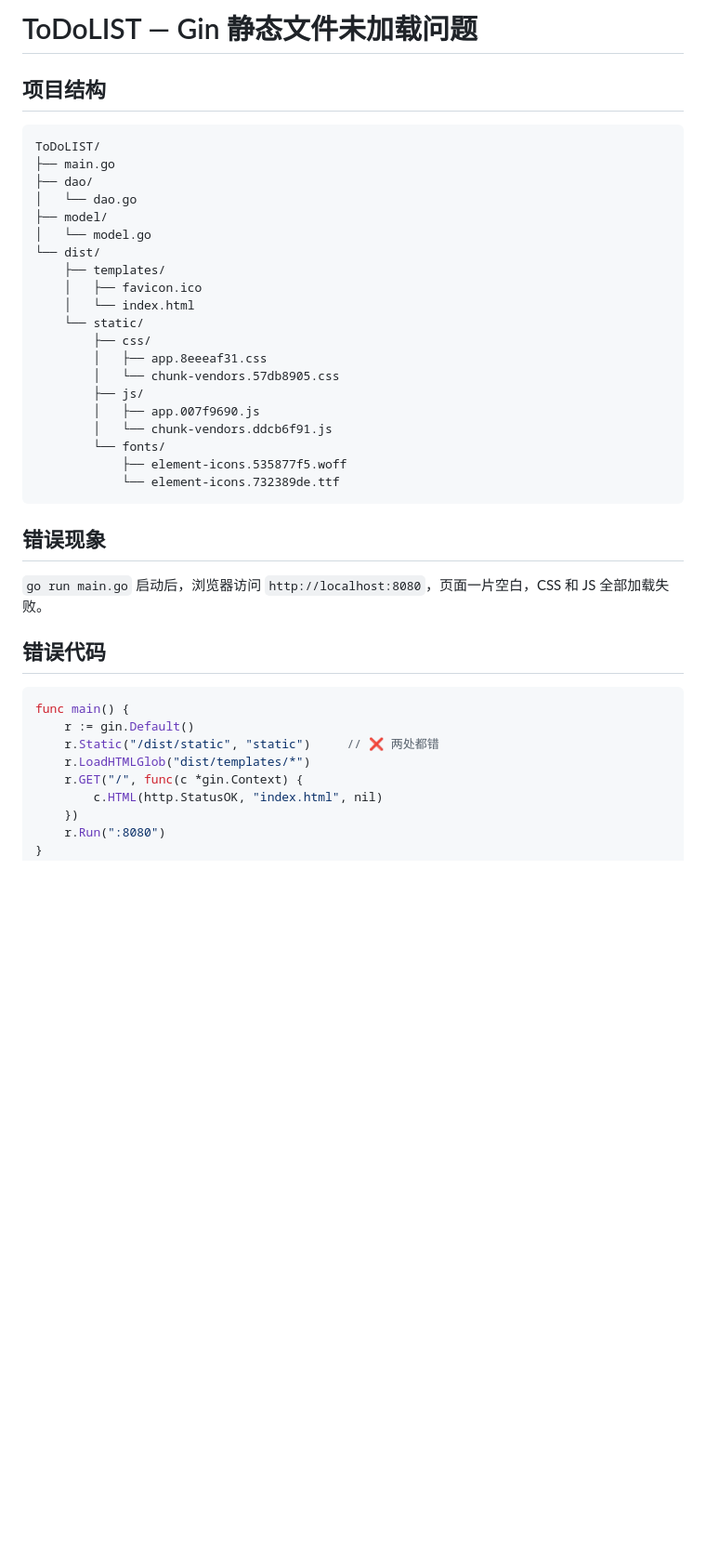
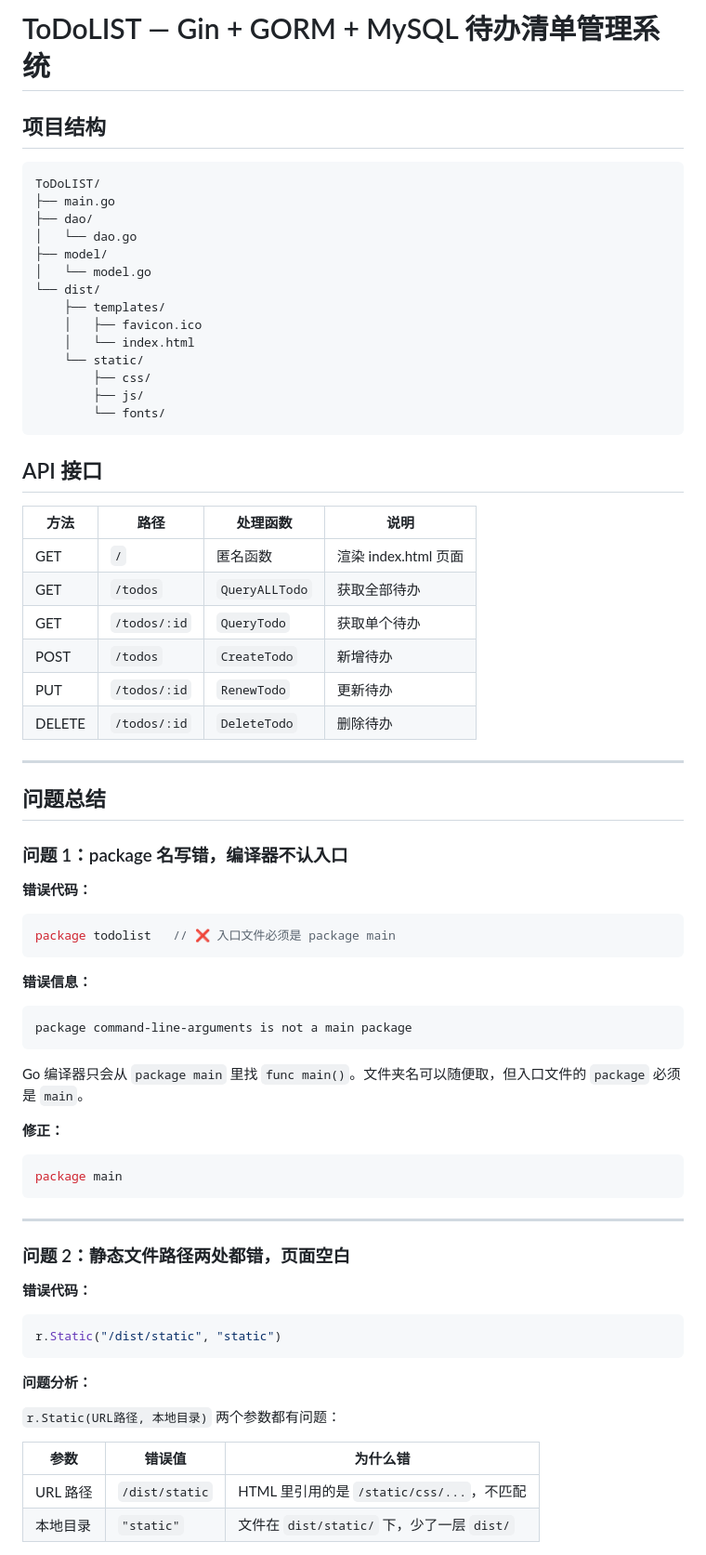
Before and after one commit to cococoaa/books-manager, a Markdown page: ToDoLIST/README.md, the part around one of its changes. Shown at 93% size. Rendered like a GitHub page; blank space fills up the shorter version.

````diff
--- a/ToDoLIST/README.md
+++ b/ToDoLIST/README.md
@@ -1,4 +1,4 @@
-# ToDoLIST — Gin 静态文件未加载问题
+# ToDoLIST — Gin + GORM + MySQL 待办清单管理系统
 
 ## 项目结构
 
@@ -15,28 +15,63 @@ ToDoLIST/
     │   └── index.html
     └── static/
         ├── css/
-        │   ├── app.8eeeaf31.css
-        │   └── chunk-vendors.57db8905.css
         ├── js/
-        │   ├── app.007f9690.js
-        │   └── chunk-vendors.ddcb6f91.js
         └── fonts/
-            ├── element-icons.535877f5.woff
-            └── element-icons.732389de.ttf
 ```
 
-## 错误现象
+## API 接口
 
-`go run main.go` 启动后，浏览器访问 `http://localhost:8080`，页面一片空白，CSS 和 JS 全部加载失败。
+| 方法 | 路径 | 处理函数 | 说明 |
+|------|------|----------|------|
+| GET | `/` | 匿名函数 | 渲染 index.html 页面 |
+| GET | `/todos` | `QueryALLTodo` | 获取全部待办 |
+| GET | `/todos/:id` | `QueryTodo` | 获取单个待办 |
+| POST | `/todos` | `CreateTodo` | 新增待办 |
+| PUT | `/todos/:id` | `RenewTodo` | 更新待办 |
+| DELETE | `/todos/:id` | `DeleteTodo` | 删除待办 |
 
-## 错误代码
+---
+
+## 问题总结
+
+### 问题 1：package 名写错，编译器不认入口
+
+**错误代码：**
 
 ```go
-func main() {
-    r := gin.Default()
-    r.Static("/dist/static", "static")     // ❌ 两处都错
-    r.LoadHTMLGlob("dist/templates/*")
-    r.GET("/", func(c *gin.Context) {
-        c.HTML(http.StatusOK, "index.html", nil)
-    })
-    r.Run(":8080")
+package todolist   // ❌ 入口文件必须是 package main
+```
+
+**错误信息：**
+
+```
+package command-line-arguments is not a main package
+```
+
+Go 编译器只会从 `package main` 里找 `func main()`。文件夹名可以随便取，但入口文件的 `package` 必须是 `main`。
+
+**修正：**
+
+```go
+package main
+```
+
+---
+
+### 问题 2：静态文件路径两处都错，页面空白
+
+**错误代码：**
+
+```go
+r.Static("/dist/static", "static")
+```
+
+**问题分析：**
+
+`r.Static(URL路径, 本地目录)` 两个参数都有问题：
+
+| 参数 | 错误值 | 为什么错 |
+|------|--------|----------|
+| URL 路径 | `/dist/static` | HTML 里引用的是 `/static/css/...`，不匹配 |
+| 本地目录 | `"static"` | 文件在 `dist/static/` 下，少了一层 `dist/` |
+
````
Also changed, not shown: other parts of ToDoLIST/README.md (+144 -84 lines).
